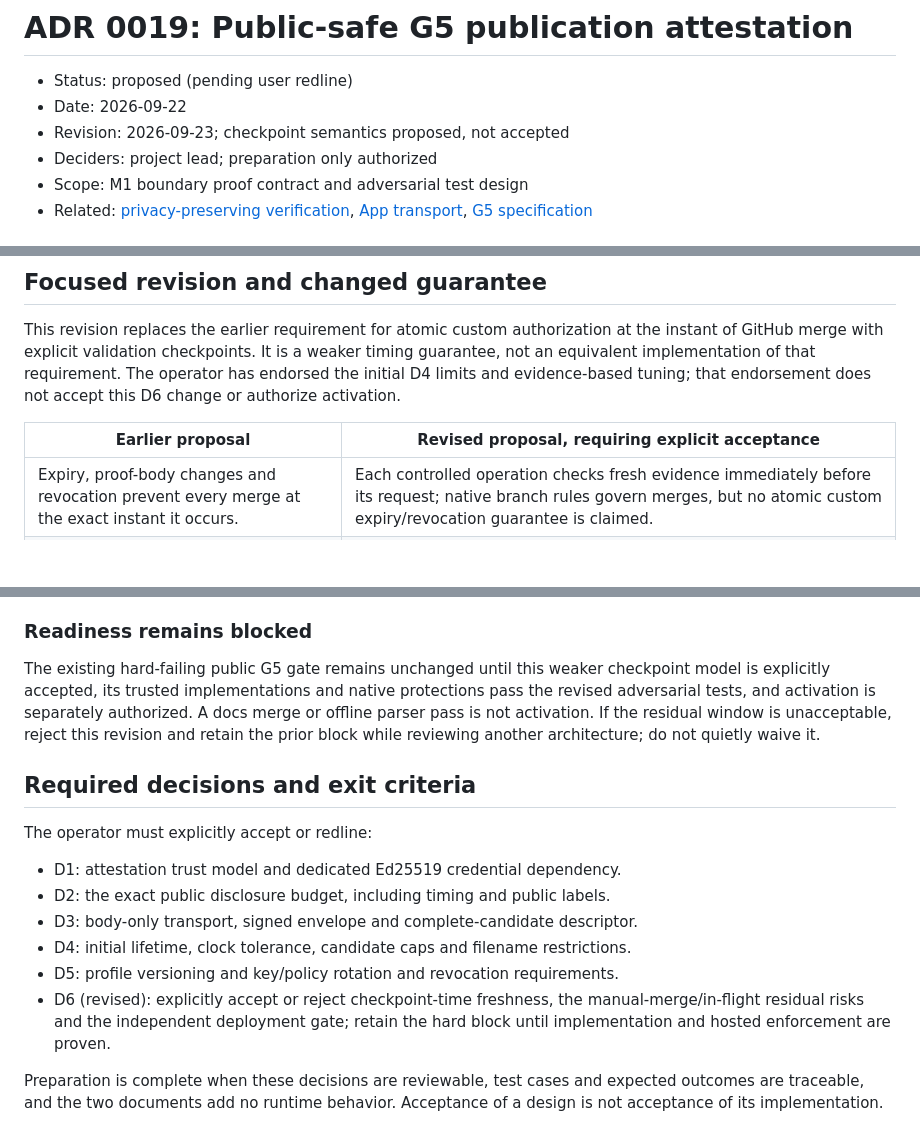
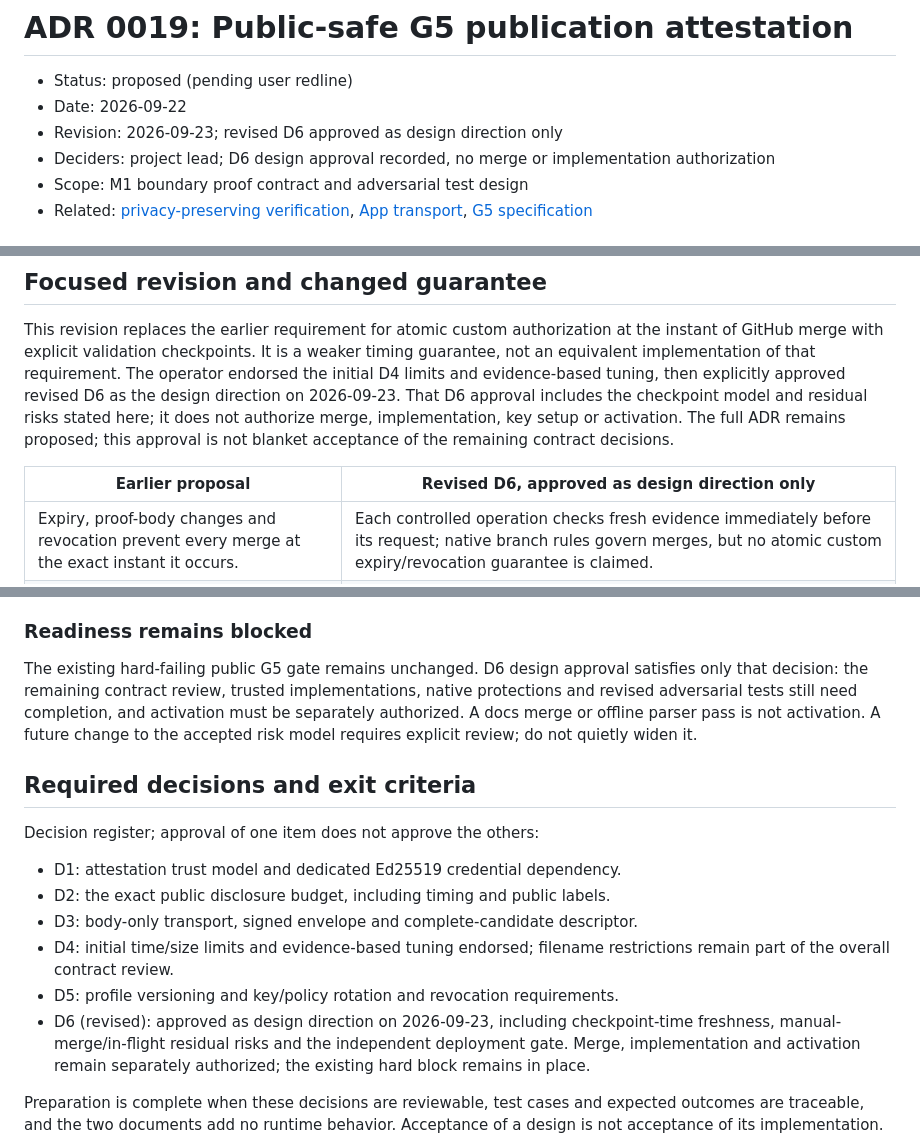
Before and after one commit to neilweitzel/xevents, a Markdown page: docs/adr/0019-public-safe-g5-proof-contract.md, 3 parts joined by grey strips. Drawn GitHub-style; blank space fills up the shorter version.

Commit message:
docs: record revised D6 design approval without activation

```diff
--- a/docs/adr/0019-public-safe-g5-proof-contract.md
+++ b/docs/adr/0019-public-safe-g5-proof-contract.md
@@ -2,8 +2,8 @@
 
 - Status: proposed (pending user redline)
 - Date: 2026-09-22
-- Revision: 2026-09-23; checkpoint semantics proposed, not accepted
-- Deciders: project lead; preparation only authorized
+- Revision: 2026-09-23; revised D6 approved as design direction only
+- Deciders: project lead; D6 design approval recorded, no merge or implementation authorization
 - Scope: M1 boundary proof contract and adversarial test design
 - Related: [privacy-preserving verification](0015-private-invariant-verification.md),
   [App transport](0014-app-opened-pr-transport.md),
@@ -36,10 +36,14 @@ approve correction export, or rewrite accepted historical documents.
 This revision replaces the earlier requirement for atomic custom authorization
 at the instant of GitHub merge with explicit validation checkpoints. It is a
 weaker timing guarantee, not an equivalent implementation of that requirement.
-The operator has endorsed the initial D4 limits and evidence-based tuning;
-that endorsement does not accept this D6 change or authorize activation.
+The operator endorsed the initial D4 limits and evidence-based tuning, then
+explicitly approved revised D6 as the design direction on 2026-09-23.
+That D6 approval includes the checkpoint model and residual risks stated here;
+it does not authorize merge, implementation, key setup or activation.
+The full ADR remains proposed; this approval is not blanket acceptance of the
+remaining contract decisions.
 
-| Earlier proposal | Revised proposal, requiring explicit acceptance |
+| Earlier proposal | Revised D6, approved as design direction only |
 |---|---|
 | Expiry, proof-body changes and revocation prevent every merge at the exact instant it occurs. | Each controlled operation checks fresh evidence immediately before its request; native branch rules govern merges, but no atomic custom expiry/revocation guarantee is claimed. |
 | A green required proof check must remain current until merge. | A green check records validity at check time only; controlled merge and website deployment repeat validation. A manual merge may still use a previously valid green check. |
@@ -425,25 +429,27 @@ Those alternatives are not dependencies of this proposed revision.
 
 ### Readiness remains blocked
 
-The existing hard-failing public G5 gate remains unchanged until this weaker
-checkpoint model is explicitly accepted, its trusted implementations and
-native protections pass the revised adversarial tests, and activation is
-separately authorized. A docs merge or offline parser pass is not activation.
-If the residual window is unacceptable, reject this revision and retain the
-prior block while reviewing another architecture; do not quietly waive it.
+The existing hard-failing public G5 gate remains unchanged. D6 design approval
+satisfies only that decision: the remaining contract review, trusted
+implementations, native protections and revised adversarial tests still need
+completion, and activation must be separately authorized. A docs merge or
+offline parser pass is not activation. A future change to the accepted risk
+model requires explicit review; do not quietly widen it.
 
 ## Required decisions and exit criteria
 
-The operator must explicitly accept or redline:
+Decision register; approval of one item does not approve the others:
 
 - D1: attestation trust model and dedicated Ed25519 credential dependency.
 - D2: the exact public disclosure budget, including timing and public labels.
 - D3: body-only transport, signed envelope and complete-candidate descriptor.
-- D4: initial lifetime, clock tolerance, candidate caps and filename restrictions.
+- D4: initial time/size limits and evidence-based tuning endorsed; filename
+  restrictions remain part of the overall contract review.
 - D5: profile versioning and key/policy rotation and revocation requirements.
-- D6 (revised): explicitly accept or reject checkpoint-time freshness, the
-  manual-merge/in-flight residual risks and the independent deployment gate;
-  retain the hard block until implementation and hosted enforcement are proven.
+- D6 (revised): approved as design direction on 2026-09-23, including
+  checkpoint-time freshness, manual-merge/in-flight residual risks and the
+  independent deployment gate. Merge, implementation and activation remain
+  separately authorized; the existing hard block remains in place.
 
 Preparation is complete when these decisions are reviewable, test cases and
 expected outcomes are traceable, and the two documents add no runtime behavior.
```
Also changed, not shown: other parts of docs/adr/0019-public-safe-g5-proof-contract.md (+1 -1 lines), docs/publication-proof-adversarial-plan.md (+3 -1 lines).
